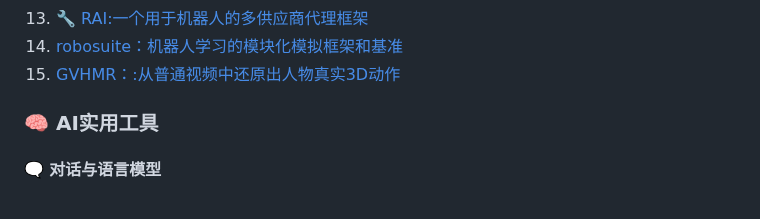
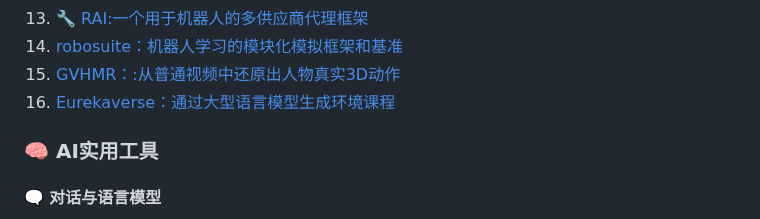
Before and after one commit to xiongy24/xiongy24.github.io, a Markdown page: README.md, the part around the change. Drawn GitHub-style.

```diff
--- a/README.md
+++ b/README.md
@@ -118,6 +118,7 @@
 13. 🔧 [RAI:一个用于机器人的多供应商代理框架](https://github.com/RobotecAI/rai?tab=readme-ov-file#simulation-demos)
 14. [robosuite：机器人学习的模块化模拟框架和基准](https://github.com/ARISE-Initiative/robosuite)
 15. [GVHMR：:从普通视频中还原出人物真实3D动作](https://github.com/zju3dv/GVHMR)
+16. [Eurekaverse：通过大型语言模型生成环境课程](https://github.com/eureka-research/eurekaverse)
 
 
 ### 🧠 AI实用工具
```
